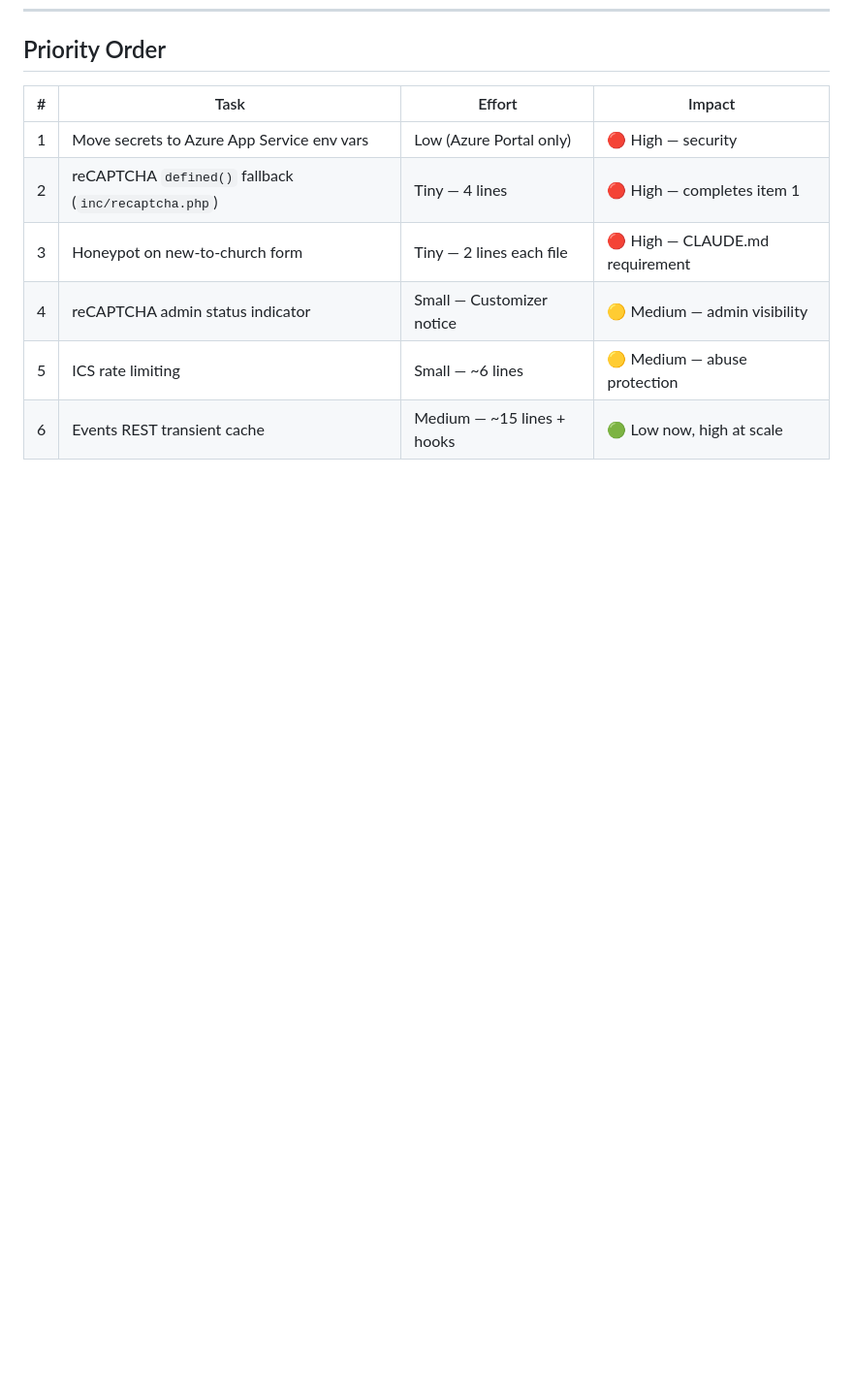
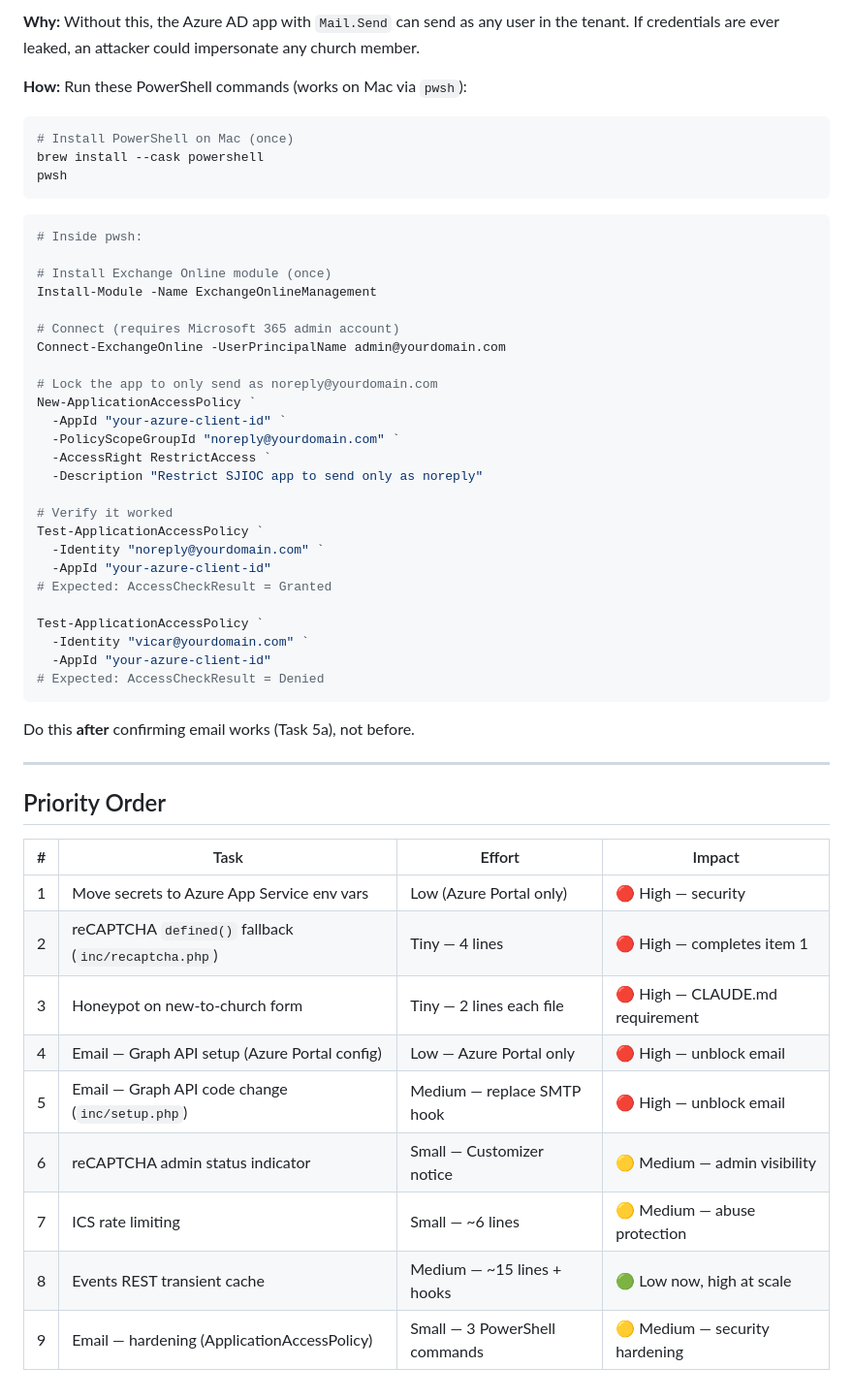
Before and after one commit to sjiocwebdev/sjioc-wp-theme, a Markdown page: TODO.md, the part around one of its changes. Shown at 97% size. Drawn GitHub-style; blank space fills up the shorter version.

Commit message:
docs: add Graph API email task and hardening sub-task to TODO
Co-Authored-By: Claude Sonnet 4.6 <noreply@anthropic.com>

````diff
--- a/TODO.md
+++ b/TODO.md
@@ -198,3 +249,46 @@ Add a status notice at the top of the Customizer reCAPTCHA section (or as a WP A
+**Why:** Without this, the Azure AD app with `Mail.Send` can send as any user in the tenant.
+If credentials are ever leaked, an attacker could impersonate any church member.
+
+**How:** Run these PowerShell commands (works on Mac via `pwsh`):
+
+```bash
+# Install PowerShell on Mac (once)
+brew install --cask powershell
+pwsh
+```
+
+```powershell
+# Inside pwsh:
+
+# Install Exchange Online module (once)
+Install-Module -Name ExchangeOnlineManagement
+
+# Connect (requires Microsoft 365 admin account)
+Connect-ExchangeOnline -UserPrincipalName admin@yourdomain.com
+
+# Lock the app to only send as noreply@yourdomain.com
+New-ApplicationAccessPolicy `
+  -AppId "your-azure-client-id" `
+  -PolicyScopeGroupId "noreply@yourdomain.com" `
+  -AccessRight RestrictAccess `
+  -Description "Restrict SJIOC app to send only as noreply"
+
+# Verify it worked
+Test-ApplicationAccessPolicy `
+  -Identity "noreply@yourdomain.com" `
+  -AppId "your-azure-client-id"
+# Expected: AccessCheckResult = Granted
+
+Test-ApplicationAccessPolicy `
+  -Identity "vicar@yourdomain.com" `
+  -AppId "your-azure-client-id"
+# Expected: AccessCheckResult = Denied
+```
+
+Do this **after** confirming email works (Task 5a), not before.
+
+---
+
 ## Priority Order
 
 | # | Task | Effort | Impact |
@@ -202,6 +296,9 @@ Add a status notice at the top of the Customizer reCAPTCHA section (or as a WP A
 | 1 | Move secrets to Azure App Service env vars | Low (Azure Portal only) | 🔴 High — security |
 | 2 | reCAPTCHA `defined()` fallback (`inc/recaptcha.php`) | Tiny — 4 lines | 🔴 High — completes item 1 |
 | 3 | Honeypot on new-to-church form | Tiny — 2 lines each file | 🔴 High — CLAUDE.md requirement |
-| 4 | reCAPTCHA admin status indicator | Small — Customizer notice | 🟡 Medium — admin visibility |
-| 5 | ICS rate limiting | Small — ~6 lines | 🟡 Medium — abuse protection |
-| 6 | Events REST transient cache | Medium — ~15 lines + hooks | 🟢 Low now, high at scale |
+| 4 | Email — Graph API setup (Azure Portal config) | Low — Azure Portal only | 🔴 High — unblock email |
+| 5 | Email — Graph API code change (`inc/setup.php`) | Medium — replace SMTP hook | 🔴 High — unblock email |
+| 6 | reCAPTCHA admin status indicator | Small — Customizer notice | 🟡 Medium — admin visibility |
+| 7 | ICS rate limiting | Small — ~6 lines | 🟡 Medium — abuse protection |
+| 8 | Events REST transient cache | Medium — ~15 lines + hooks | 🟢 Low now, high at scale |
+| 9 | Email — hardening (ApplicationAccessPolicy) | Small — 3 PowerShell commands | 🟡 Medium — security hardening |
````
Also changed, not shown: other parts of TODO.md (+51 -0 lines).
